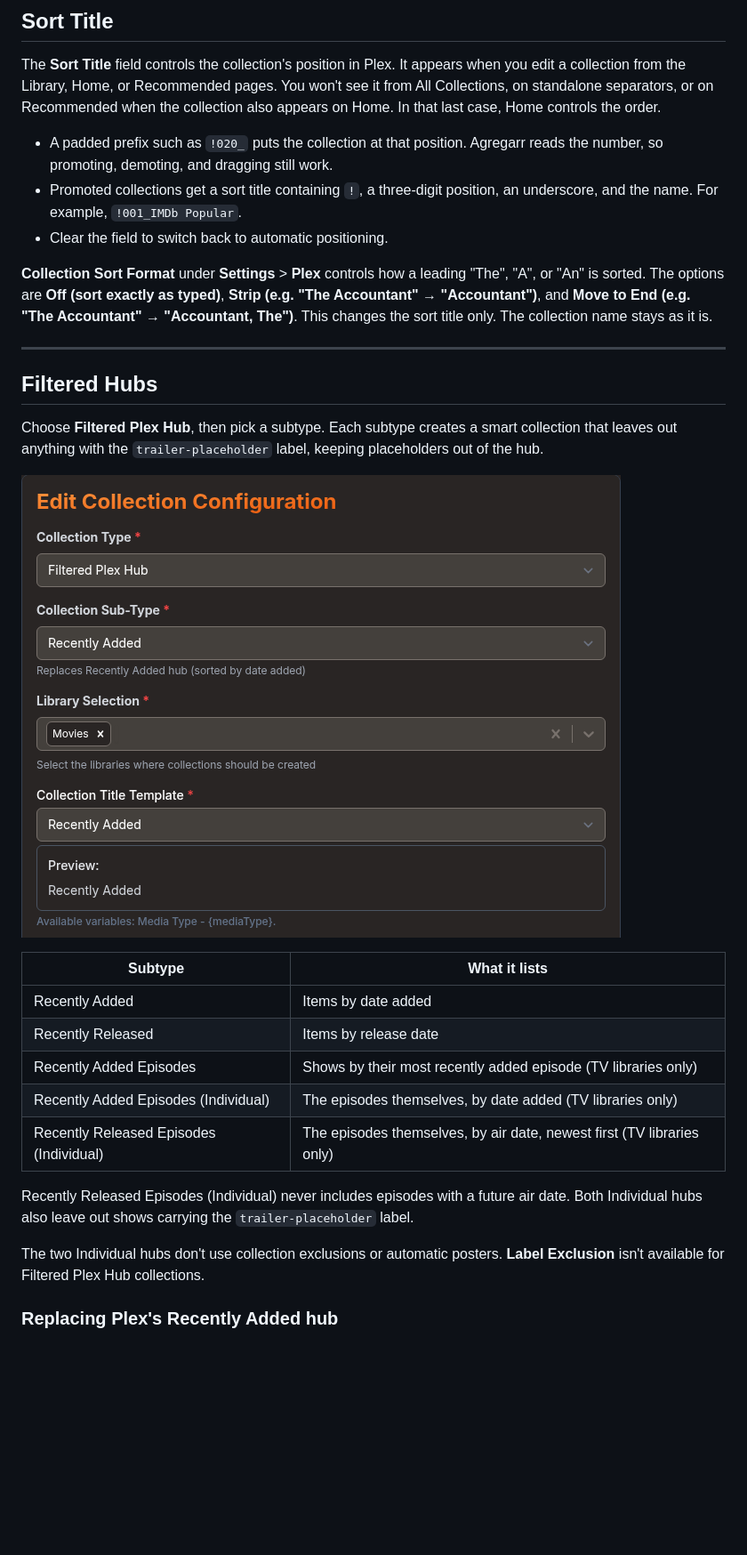
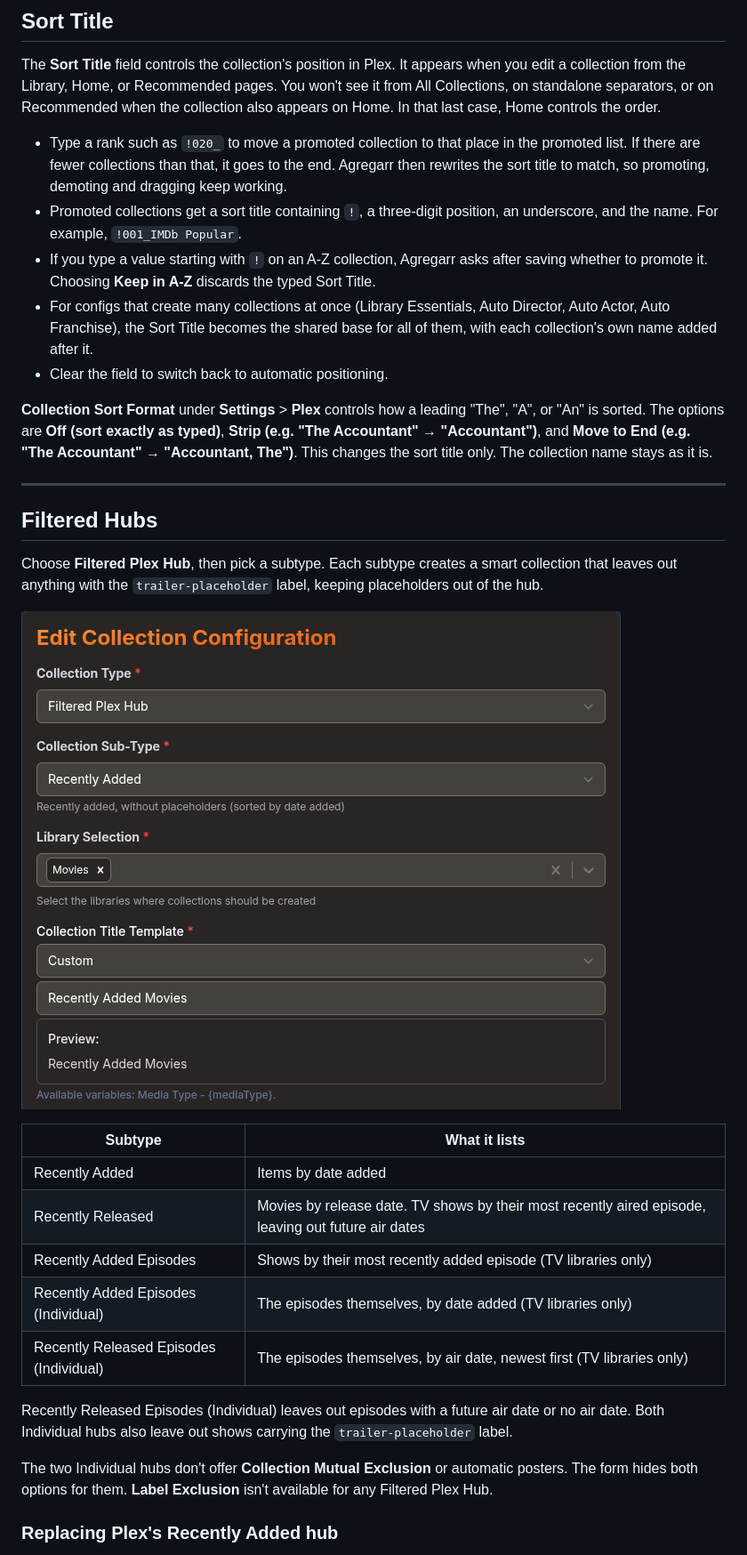
Before and after one commit to bitr8/agregarr-guide, a Markdown page: docs/Collections.md, the part around one of its changes. Shown at 89% size. Rendered like a GitHub page; pictures changed too: docs/images/filtered-hub.png; blank space fills up the shorter version.

```diff
--- a/docs/Collections.md
+++ b/docs/Collections.md
@@ -102,8 +107,10 @@ Target User works with standard collections, multi-source collections, and the R
 
 The **Sort Title** field controls the collection's position in Plex. It appears when you edit a collection from the Library, Home, or Recommended pages. You won't see it from All Collections, on standalone separators, or on Recommended when the collection also appears on Home. In that last case, Home controls the order.
 
-- A padded prefix such as `!020_` puts the collection at that position. Agregarr reads the number, so promoting, demoting, and dragging still work.
+- Type a rank such as `!020_` to move a promoted collection to that place in the promoted list. If there are fewer collections than that, it goes to the end. Agregarr then rewrites the sort title to match, so promoting, demoting and dragging keep working.
 - Promoted collections get a sort title containing `!`, a three-digit position, an underscore, and the name. For example, `!001_IMDb Popular`.
+- If you type a value starting with `!` on an A-Z collection, Agregarr asks after saving whether to promote it. Choosing **Keep in A-Z** discards the typed Sort Title.
+- For configs that create many collections at once (Library Essentials, Auto Director, Auto Actor, Auto Franchise), the Sort Title becomes the shared base for all of them, with each collection's own name added after it.
 - Clear the field to switch back to automatic positioning.
 
 **Collection Sort Format** under **Settings** > **Plex** controls how a leading "The", "A", or "An" is sorted. The options are **Off (sort exactly as typed)**, **Strip (e.g. "The Accountant" → "Accountant")**, and **Move to End (e.g. "The Accountant" → "Accountant, The")**. This changes the sort title only. The collection name stays as it is.
@@ -119,14 +126,14 @@ Choose **Filtered Plex Hub**, then pick a subtype. Each subtype creates a smart
 | Subtype | What it lists |
 |---------|---------------|
 | Recently Added | Items by date added |
-| Recently Released | Items by release date |
+| Recently Released | Movies by release date. TV shows by their most recently aired episode, leaving out future air dates |
 | Recently Added Episodes | Shows by their most recently added episode (TV libraries only) |
 | Recently Added Episodes (Individual) | The episodes themselves, by date added (TV libraries only) |
 | Recently Released Episodes (Individual) | The episodes themselves, by air date, newest first (TV libraries only) |
 
-Recently Released Episodes (Individual) never includes episodes with a future air date. Both Individual hubs also leave out shows carrying the `trailer-placeholder` label.
+Recently Released Episodes (Individual) leaves out episodes with a future air date or no air date. Both Individual hubs also leave out shows carrying the `trailer-placeholder` label.
 
-The two Individual hubs don't use collection exclusions or automatic posters. **Label Exclusion** isn't available for Filtered Plex Hub collections.
+The two Individual hubs don't offer **Collection Mutual Exclusion** or automatic posters. The form hides both options for them. **Label Exclusion** isn't available for any Filtered Plex Hub.
 
 ### Replacing Plex's Recently Added hub
 
```
Also changed, not shown: other parts of docs/Collections.md (+63 -52 lines).
